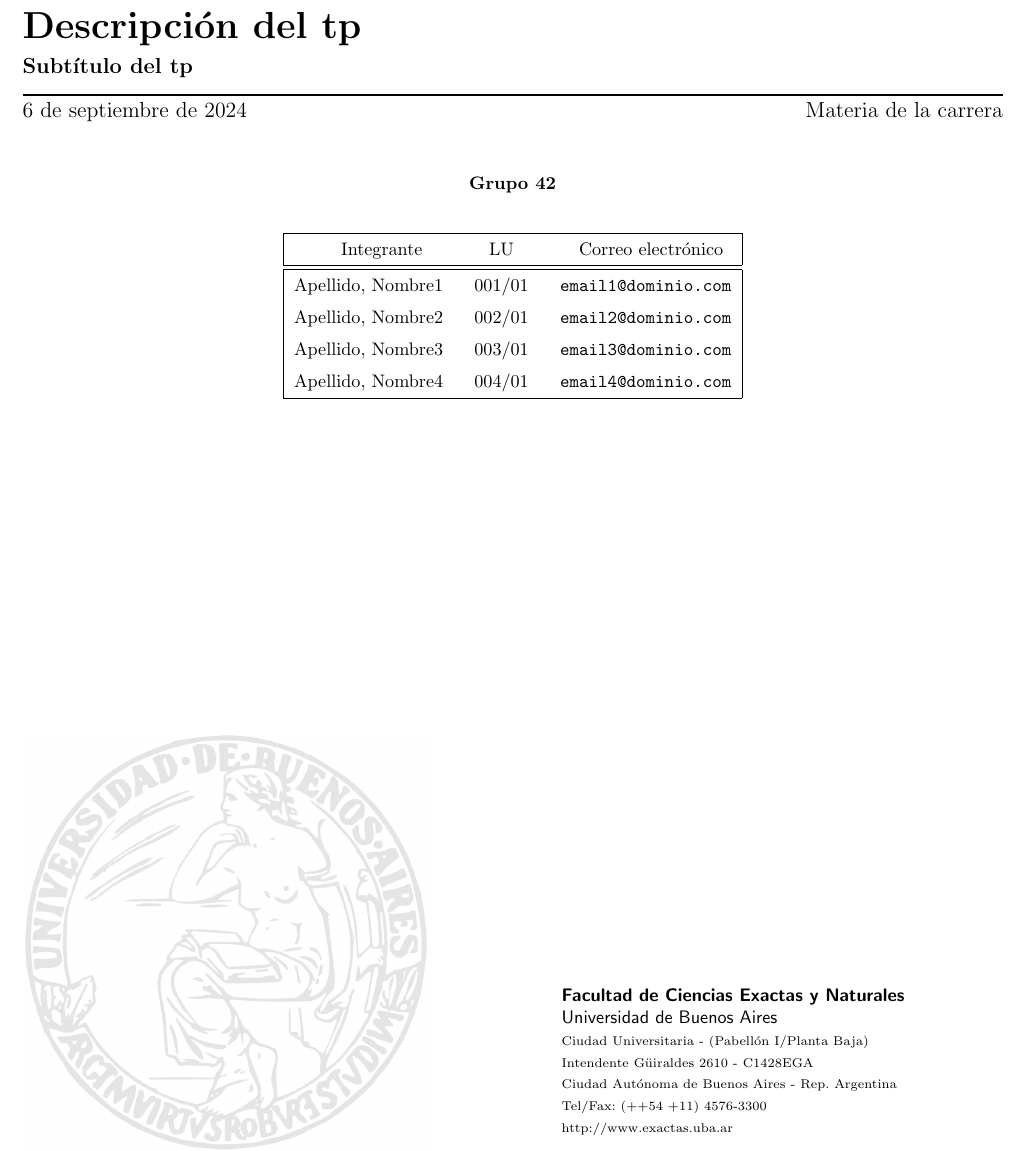
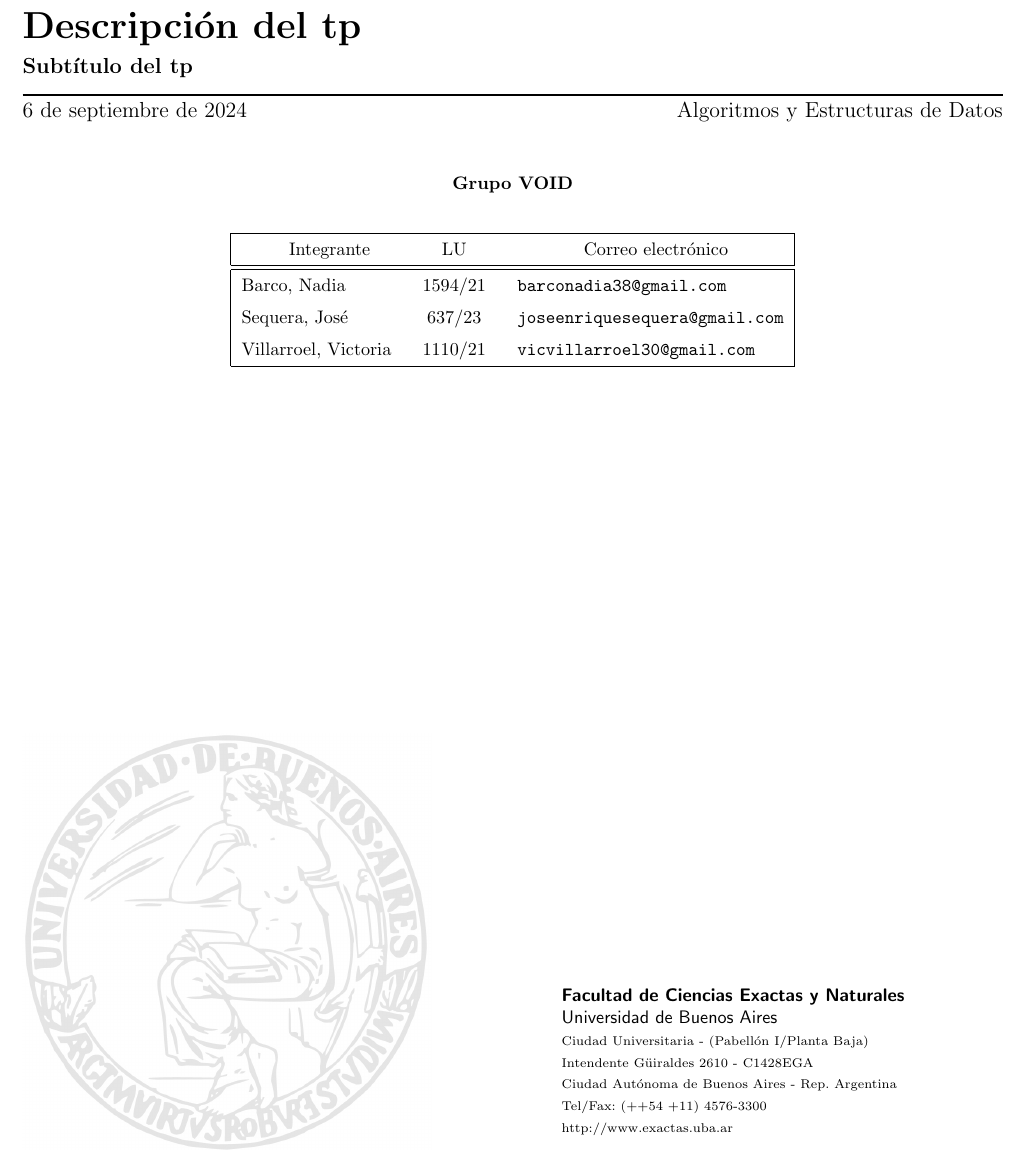
Before and after one commit to Kiki0w0/TP_AyE_GrupoVoid, a LaTeX document (ejemplo_tp_grupal.tex): part of page 1 of 3, cut so that both start at the same text. Compiled offline with pdfLaTeX.

Commit message:
Update ejemplo_tp_grupal.tex
Agregué nombres, apellidos, libretas y mails, y nombre de grupo

```diff
--- a/ejemplo_tp_grupal.tex
+++ b/ejemplo_tp_grupal.tex
@@ -9,13 +9,13 @@
 
 \fecha{\today}
 
-\materia{Materia de la carrera}
-\grupo{Grupo 42}
+\materia{Algoritmos y Estructuras de Datos}
+\grupo{Grupo VOID}
 
-\integrante{Apellido, Nombre1}{001/01}{email1@dominio.com}
-\integrante{Apellido, Nombre2}{002/01}{email2@dominio.com}
-\integrante{Apellido, Nombre3}{003/01}{email3@dominio.com}
-\integrante{Apellido, Nombre4}{004/01}{email4@dominio.com}
+\integrante{Barco, Nadia}{1594/21}{barconadia38@gmail.com}
+\integrante{Sequera, Jos\'e}{637/23}{joseenriquesequera@gmail.com}
+\integrante{Villarroel, Victoria}{1110/21}{vicvillarroel30@gmail.com}
+
 % Pongan cuantos integrantes quieran
 
 % Declaramos donde van a estar las figuras
```
